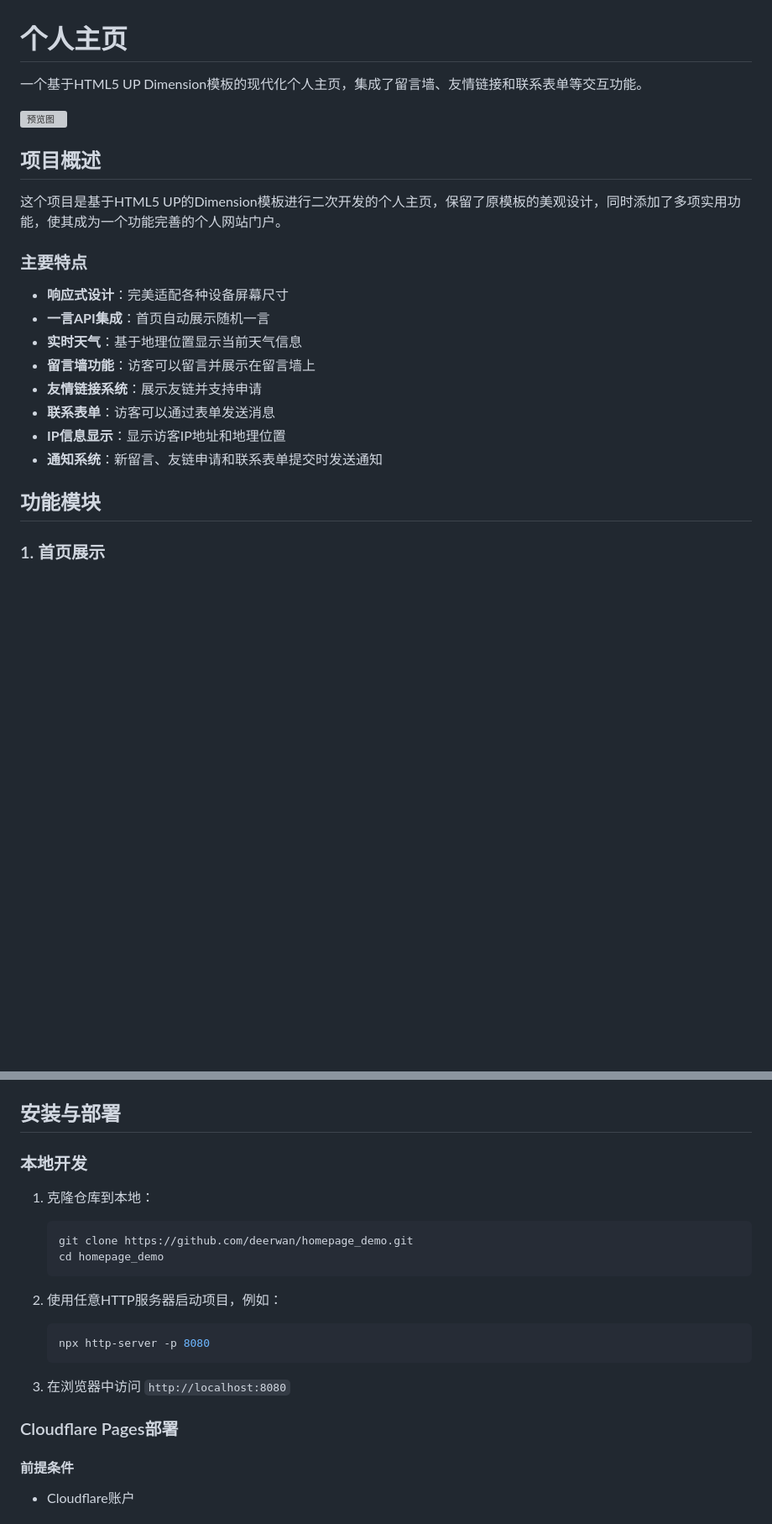
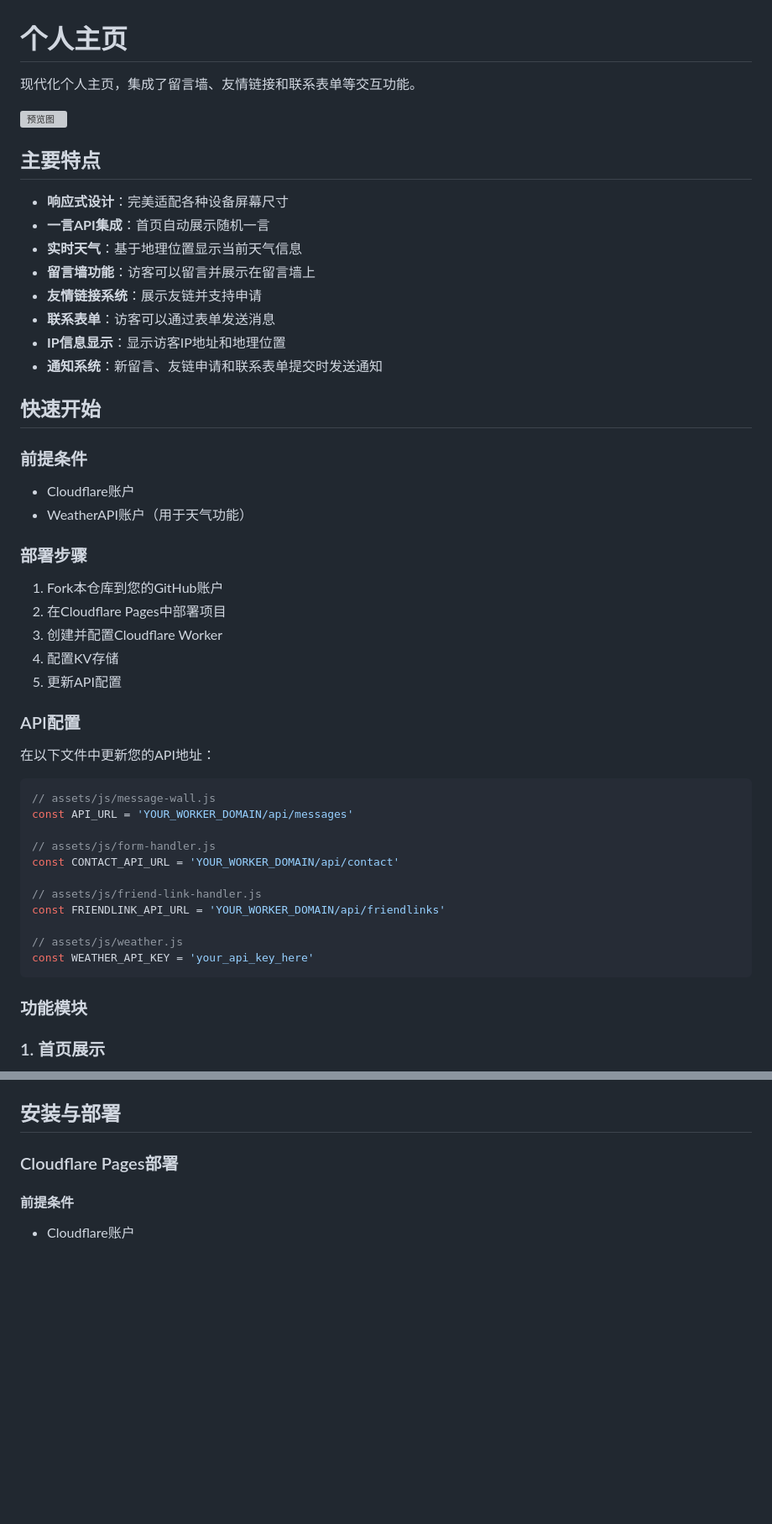
Before and after one commit to yunshu3310/xiaozuzu.github.io, a Markdown page: README.md, 2 parts joined by grey strips. Shown: that part at 84% size. Drawn GitHub-style; blank space fills up the shorter version; grey boxes are pictures that could not be loaded.

Commit message:
修改README

````diff
--- a/README.md
+++ b/README.md
@@ -1,14 +1,10 @@
 # 个人主页
 
-一个基于HTML5 UP Dimension模板的现代化个人主页，集成了留言墙、友情链接和联系表单等交互功能。
+现代化个人主页，集成了留言墙、友情链接和联系表单等交互功能。
 
 ![预览图](https://img.106996.xyz/file/Snipaste_2025-04-04_11-28-21.png)
 
-## 项目概述
-
-这个项目是基于HTML5 UP的Dimension模板进行二次开发的个人主页，保留了原模板的美观设计，同时添加了多项实用功能，使其成为一个功能完善的个人网站门户。
-
-### 主要特点
+## 主要特点
 
 - **响应式设计**：完美适配各种设备屏幕尺寸
 - **一言API集成**：首页自动展示随机一言
@@ -19,7 +15,40 @@
 - **IP信息显示**：显示访客IP地址和地理位置
 - **通知系统**：新留言、友链申请和联系表单提交时发送通知
 
-## 功能模块
+## 快速开始
+
+### 前提条件
+
+- Cloudflare账户
+- WeatherAPI账户（用于天气功能）
+
+### 部署步骤
+
+1. Fork本仓库到您的GitHub账户
+2. 在Cloudflare Pages中部署项目
+3. 创建并配置Cloudflare Worker
+4. 配置KV存储
+5. 更新API配置
+
+### API配置
+
+在以下文件中更新您的API地址：
+
+```javascript
+// assets/js/message-wall.js
+const API_URL = 'YOUR_WORKER_DOMAIN/api/messages'
+
+// assets/js/form-handler.js
+const CONTACT_API_URL = 'YOUR_WORKER_DOMAIN/api/contact'
+
+// assets/js/friend-link-handler.js
+const FRIENDLINK_API_URL = 'YOUR_WORKER_DOMAIN/api/friendlinks'
+
+// assets/js/weather.js
+const WEATHER_API_KEY = 'your_api_key_here'
+```
+
+### 功能模块
 
 ### 1. 首页展示
 
@@ -60,23 +89,6 @@
 - **部署**：Cloudflare Pages
 
 ## 安装与部署
-
-### 本地开发
-
-1. 克隆仓库到本地：
-
-   ```bash
-   git clone https://github.com/deerwan/homepage_demo.git
-   cd homepage_demo
-   ```
-
-2. 使用任意HTTP服务器启动项目，例如：
-
-   ```bash
-   npx http-server -p 8080
-   ```
-
-3. 在浏览器中访问 `http://localhost:8080`
 
 ### Cloudflare Pages部署
 
````
Also changed, not shown: other parts of README.md (+0 -7 lines).
